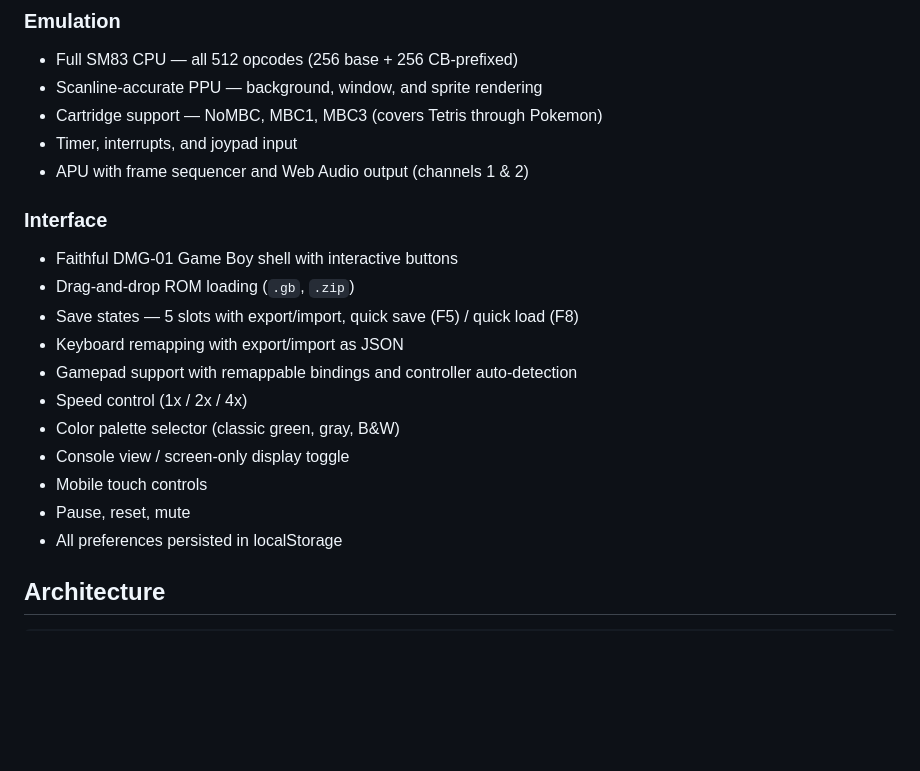
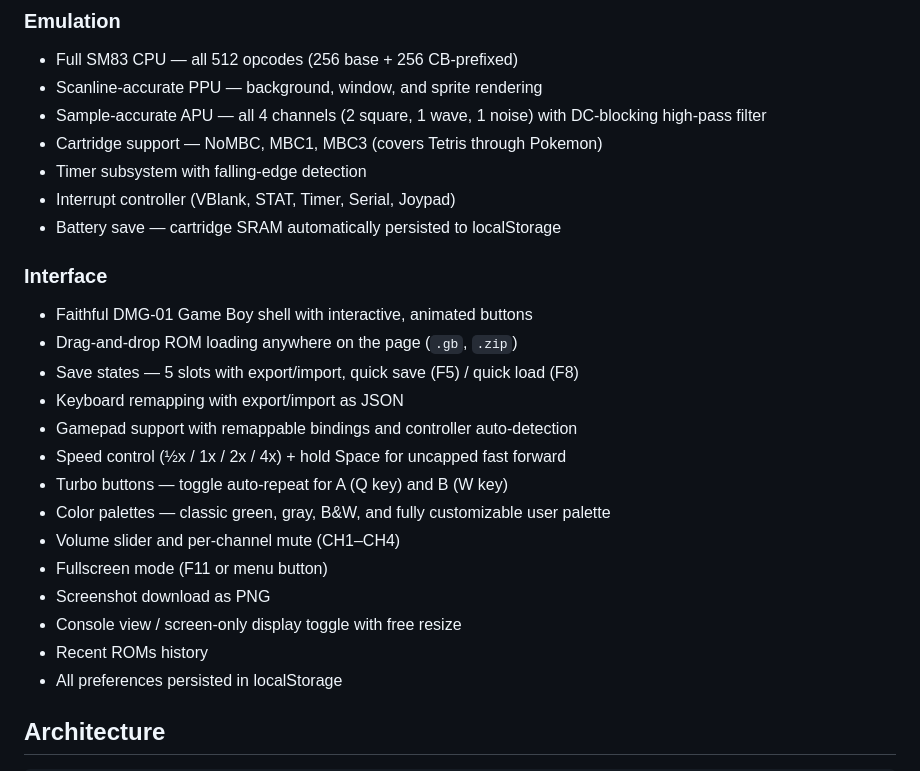
Before and after one commit to Baptiste-lg/RUGB, a Markdown page: README.md, the part around one of its changes. Drawn GitHub-style; blank space fills up the shorter version.

```diff
--- a/README.md
+++ b/README.md
@@ -13,21 +13,26 @@ A Game Boy (DMG) emulator written in Rust, compiled to WebAssembly, playable in
 ### Emulation
 - Full SM83 CPU — all 512 opcodes (256 base + 256 CB-prefixed)
 - Scanline-accurate PPU — background, window, and sprite rendering
+- Sample-accurate APU — all 4 channels (2 square, 1 wave, 1 noise) with DC-blocking high-pass filter
 - Cartridge support — NoMBC, MBC1, MBC3 (covers Tetris through Pokemon)
-- Timer, interrupts, and joypad input
-- APU with frame sequencer and Web Audio output (channels 1 & 2)
+- Timer subsystem with falling-edge detection
+- Interrupt controller (VBlank, STAT, Timer, Serial, Joypad)
+- Battery save — cartridge SRAM automatically persisted to localStorage
 
 ### Interface
-- Faithful DMG-01 Game Boy shell with interactive buttons
-- Drag-and-drop ROM loading (`.gb`, `.zip`)
+- Faithful DMG-01 Game Boy shell with interactive, animated buttons
+- Drag-and-drop ROM loading anywhere on the page (`.gb`, `.zip`)
 - Save states — 5 slots with export/import, quick save (F5) / quick load (F8)
 - Keyboard remapping with export/import as JSON
 - Gamepad support with remappable bindings and controller auto-detection
-- Speed control (1x / 2x / 4x)
-- Color palette selector (classic green, gray, B&W)
-- Console view / screen-only display toggle
-- Mobile touch controls
-- Pause, reset, mute
+- Speed control (½x / 1x / 2x / 4x) + hold Space for uncapped fast forward
+- Turbo buttons — toggle auto-repeat for A (Q key) and B (W key)
+- Color palettes — classic green, gray, B&W, and fully customizable user palette
+- Volume slider and per-channel mute (CH1–CH4)
+- Fullscreen mode (F11 or menu button)
+- Screenshot download as PNG
+- Console view / screen-only display toggle with free resize
+- Recent ROMs history
 - All preferences persisted in localStorage
 
 ## Architecture
```
Also changed, not shown: other parts of README.md (+26 -9 lines).
